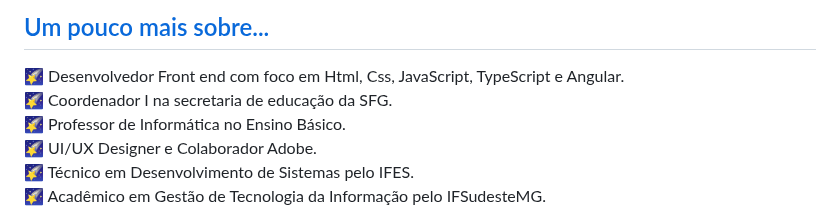
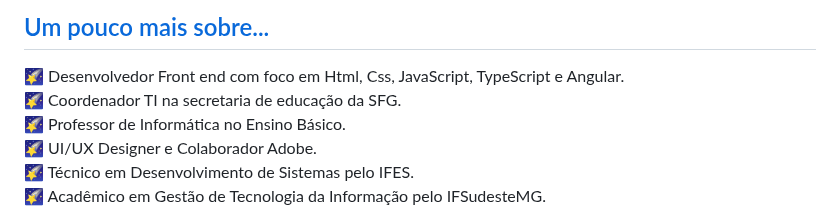
Before and after one commit to Diegojfsr/Diegojfsr, a Markdown page: README.md, the part around the change. GitHub-like rendering.

```diff
--- a/README.md
+++ b/README.md
@@ -16,7 +16,7 @@ More: <a href="https://www.linkedin.com/in/diegojfsr/" rel="nofollow"><code>Link
 <h2 id="user-content-currently-working" dir="auto"><a class="heading-link" href="#currently-working"> Um pouco mais sobre... </a></h2>
 
 🌠 Desenvolvedor Front end  com foco em Html, Css, JavaScript, TypeScript e Angular. <br>
-🌠 Coordenador I na secretaria de educação da SFG. <br>
+🌠 Coordenador TI na secretaria de educação da SFG. <br>
 🌠 Professor de Informática no Ensino Básico. <br>
 🌠 UI/UX Designer e Colaborador Adobe. <br>
 🌠 Técnico em Desenvolvimento de Sistemas pelo IFES. <br>
```
